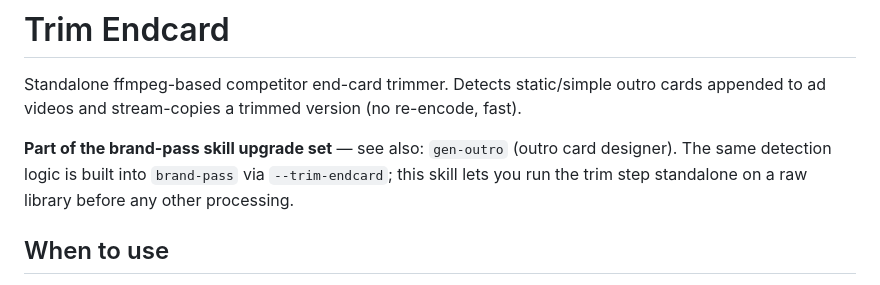
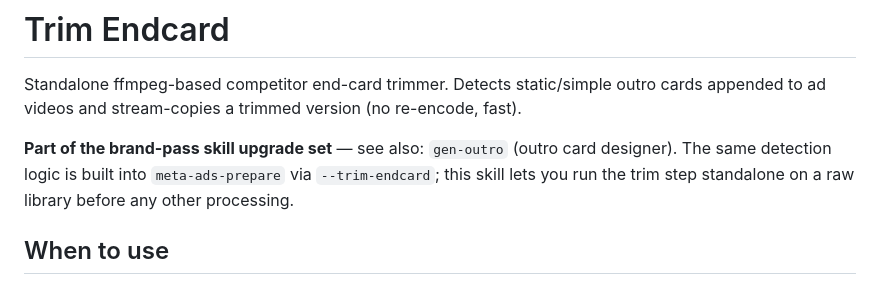
Before and after one commit to thang081193-ctrl/video-translator, a Markdown page: _claude_skills/trim-endcard/SKILL.md, the part around the change. Drawn GitHub-style.

```diff
--- a/_claude_skills/trim-endcard/SKILL.md
+++ b/_claude_skills/trim-endcard/SKILL.md
@@ -7,7 +7,7 @@ description: Detect and trim competitor outro/end-card frames from the tail of a
 
 Standalone ffmpeg-based competitor end-card trimmer. Detects static/simple outro cards appended to ad videos and stream-copies a trimmed version (no re-encode, fast).
 
-**Part of the brand-pass skill upgrade set** — see also: `gen-outro` (outro card designer). The same detection logic is built into `brand-pass` via `--trim-endcard`; this skill lets you run the trim step standalone on a raw library before any other processing.
+**Part of the brand-pass skill upgrade set** — see also: `gen-outro` (outro card designer). The same detection logic is built into `meta-ads-prepare` via `--trim-endcard`; this skill lets you run the trim step standalone on a raw library before any other processing.
 
 ## When to use
 - Cleaning raw ad library downloads before brand-passing.
```
Also changed, not shown: _claude_skills/gen-outro/SKILL.md (+1 -1 lines), _claude_skills/meta-ads-prepare/SKILL.md (+2 -2 lines).
